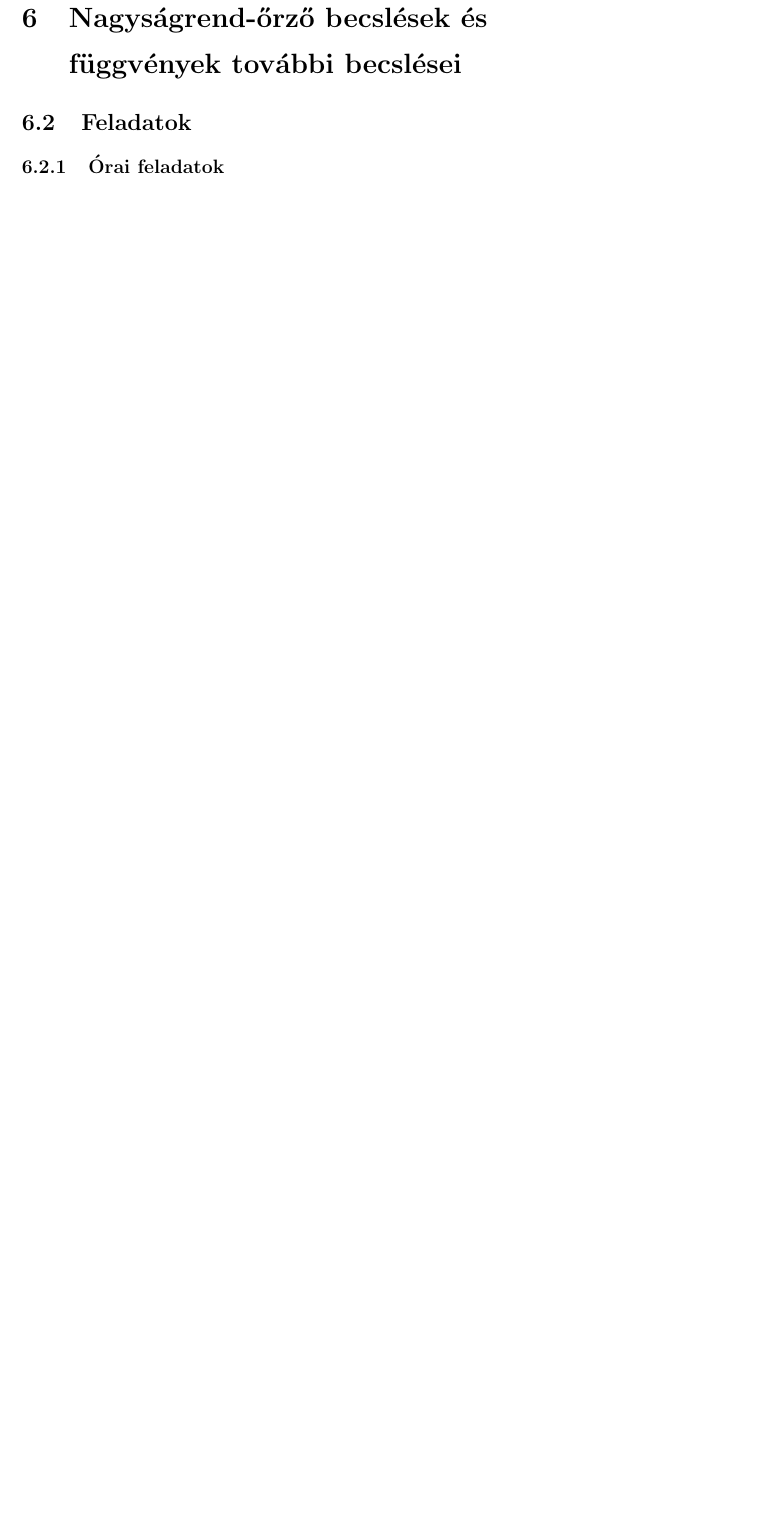
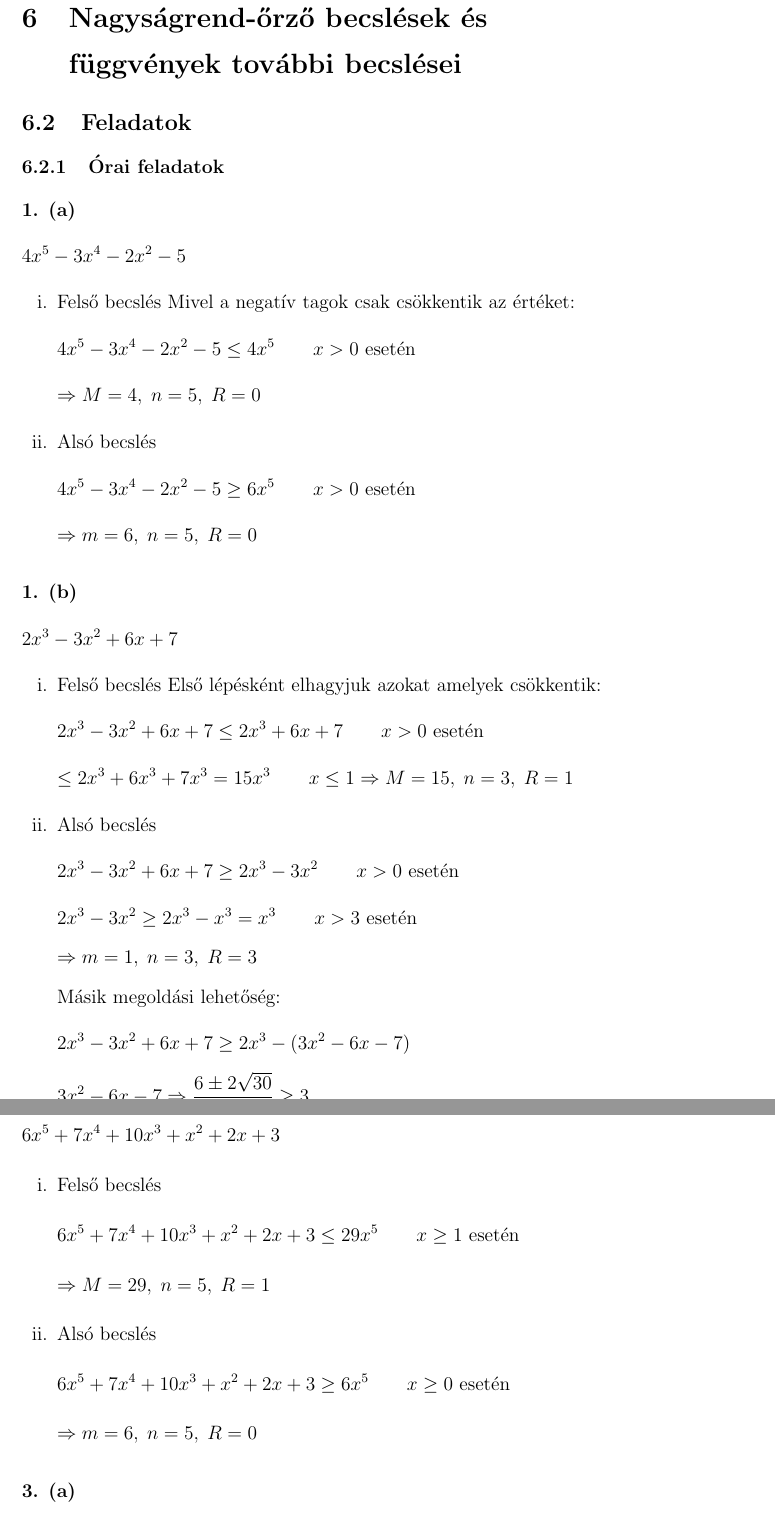
Before and after one commit to szenadam/csifz-matalap-megoldasok, a LaTeX document (matalap-megoldasok.tex): part of page 15 of 15 before the commit and two parts of pages 15 and 16 of 16 after it, the two joined at a grey line, cut so that both start at the same text, the shorter picture padded with empty space. Compiled offline with pdfLaTeX.

Commit message:
6.2.1ből 1/a, 1/b, 1/c

```diff
--- a/matalap-megoldasok.tex
+++ b/matalap-megoldasok.tex
@@ -510,4 +510,58 @@ Kikötés: $ x \neq \dfrac{\pi}{2} + 2k\pi \qquad k \in \mathbb{Z} $
 \subsection{Feladatok}
 \subsubsection{Órai feladatok}
 
+\myparagraph{1. (a)}
+\[ 4x^5 - 3x^4 - 2x^2 - 5 \]
+\begin{enumerate}[i.]
+  \item Felső becslés
+  Mivel a negatív tagok csak csökkentik az értéket:
+  \[ 4x^5 - 3x^4 - 2x^2 - 5 \leq 4x^5 \qquad x > 0 \text{ esetén} \]
+  \[ \Rightarrow M = 4,\; n = 5,\; R = 0 \]
+  \item Alsó becslés
+  \[ 4x^5 - 3x^4 - 2x^2 - 5 \geq 6x^5 \qquad x > 0 \text{ esetén} \]
+  \[ \Rightarrow m = 6,\; n = 5,\; R = 0 \]
+\end{enumerate}
+
+\myparagraph{1. (b)}
+\[ 2x^3 - 3x^2 + 6x + 7 \]
+\begin{enumerate}[i.]
+  \item Felső becslés
+  Első lépésként elhagyjuk azokat amelyek csökkentik:
+  \[ 2x^3 - 3x^2 + 6x + 7 \leq 2x^3 + 6x + 7 \qquad x > 0 \text{ esetén} \]
+  \[ \leq 2x^3+6x^3+7x^3 = 15x^3 \qquad x \leq 1 \Rightarrow M = 15,\; n = 3,\; R = 1 \]
+  \item Alsó becslés
+  \[ 2x^3 - 3x^2 + 6x + 7 \geq 2x^3 - 3x^2 \qquad x > 0 \text{ esetén} \]
+  \[ 2x^3 - 3x^2 \geq 2x^3 - x^3 = x^3 \qquad x > 3 \text{ esetén} \]
+  \[ \Rightarrow m = 1,\; n = 3,\; R = 3 \]
+  Másik megoldási lehetőség:
+  \[ 2x^3 - 3x^2 + 6x + 7 \geq 2x^3 - (3x^2 - 6x - 7) \]
+  \[ 3x^2 - 6x - 7 \Rightarrow \dfrac{6 \pm 2\sqrt{30}}{6} \geq 3\]
+  \[ 2x^3 - (3x^2 - 6x - 7) \geq 2x^3 \Rightarrow m = 2,\; n = 3,\; R = 3 \]
+\end{enumerate}
+
+\myparagraph{1. (c)}
+\[ 6x^5 + 7x^4 + 10x^3 + x^2 + 2x + 3 \]
+\begin{enumerate}[i.]
+  \item Felső becslés
+  \[ 6x^5 + 7x^4 + 10x^3 + x^2 + 2x + 3 \leq 29x^5 \qquad x \geq 1 \text{ esetén}\]
+  \[ \Rightarrow M = 29,\; n = 5,\; R = 1 \]
+  \item Alsó becslés
+  \[ 6x^5 + 7x^4 + 10x^3 + x^2 + 2x + 3 \geq 6x^5 \qquad x \geq 0 \text{ esetén}\]
+  \[ \Rightarrow m = 6,\; n = 5,\; R = 0 \]
+\end{enumerate}
+
+\myparagraph{3. (a)}
+
+
+
+
+
+
+
+
+
+
+
+
+
 \end{document}
```
